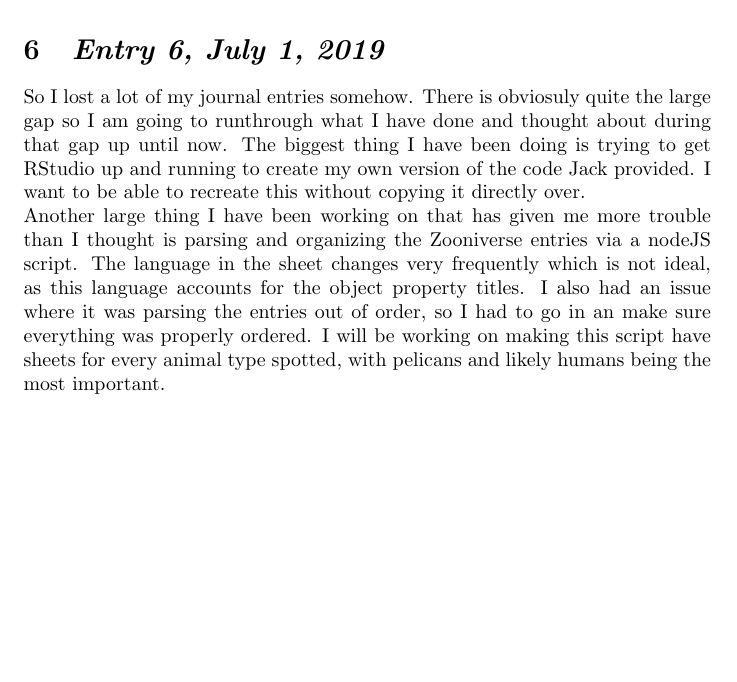
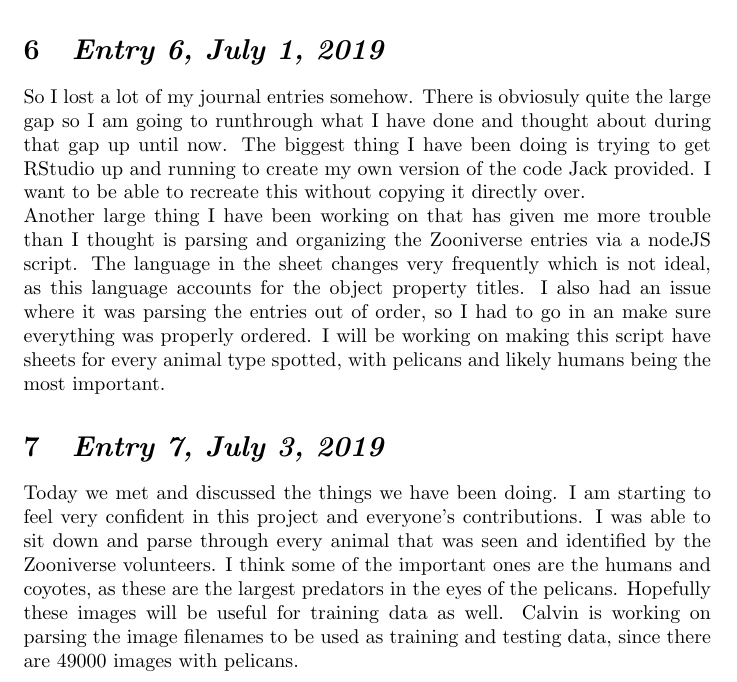
Before and after one commit to dsalinasduron/pelicamProject, a LaTeX document (journals/jake/entry-jake.tex): part of page 2 of 2, cut so that both start at the same text, the shorter picture padded with empty space. Compiled offline with pdfLaTeX.

Commit message:
Journal Update

```diff
--- a/journals/jake/entry-jake.tex
+++ b/journals/jake/entry-jake.tex
@@ -39,4 +39,7 @@ The biggest thing I have been doing is trying to get RStudio up and running to c
 \newline
 Another large thing I have been working on that has given me more trouble than I thought is parsing and organizing the Zooniverse entries via a nodeJS script. The language in the sheet changes very frequently which is not ideal, as this language accounts for the object property titles. I also had an issue where it was parsing the entries out of order, so I had to go in an make sure everything was properly ordered. I will be working on making this script have sheets for every animal type spotted, with pelicans and likely humans being the most important.
 
+
+\section{\Large \itshape Entry 7, July 3, 2019}
+Today we met and discussed the things we have been doing. I am starting to feel very confident in this project and everyone's contributions. I was able to sit down and parse through every animal that was seen and identified by the Zooniverse volunteers. I think some of the important ones are the humans and coyotes, as these are the largest predators in the eyes of the pelicans. Hopefully these images will be useful for training data as well. Calvin is working on parsing the image filenames to be used as training and testing data, since there are 49000 images with pelicans.
 \end{document}
```
